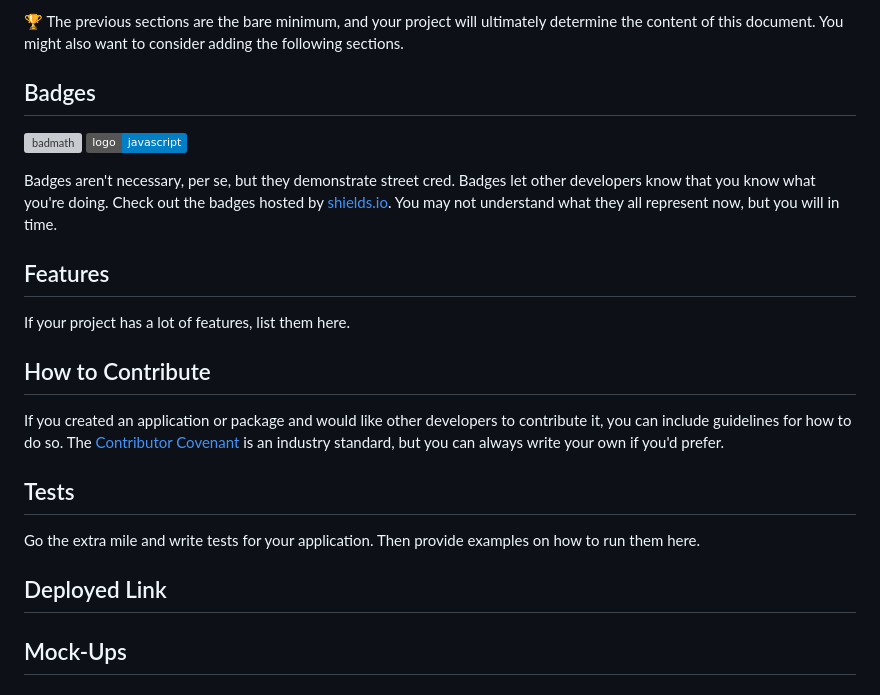
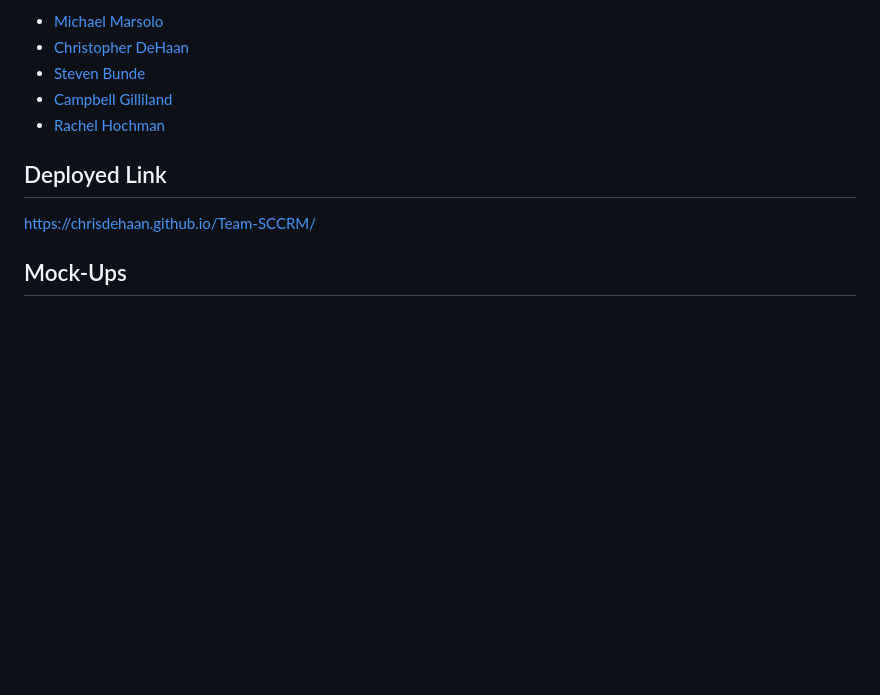
Before and after one commit to ChrisDeHaan/Team-SCCRM, a Markdown page: README.md, the part around the change printed below. GitHub-like rendering; badges without logos; blank space fills up the shorter version; grey boxes are pictures that could not be loaded.

```diff
--- a/README.md
+++ b/README.md
@@ -69,27 +28,12 @@ The last section of a high-quality README file is the license. This lets other d
-🏆 The previous sections are the bare minimum, and your project will ultimately determine the content of this document. You might also want to consider adding the following sections.
-
-## Badges
-
-![badmath](https://img.shields.io/github/languages/top/lernantino/badmath)
-![badmath](https://img.shields.io/badge/logo-javascript-blue?logo=javascript)
-
-Badges aren't necessary, per se, but they demonstrate street cred. Badges let other developers know that you know what you're doing. Check out the badges hosted by [shields.io](https://shields.io/). You may not understand what they all represent now, but you will in time.
-
-## Features
-
-If your project has a lot of features, list them here.
-
-## How to Contribute
-
-If you created an application or package and would like other developers to contribute it, you can include guidelines for how to do so. The [Contributor Covenant](https://www.contributor-covenant.org/) is an industry standard, but you can always write your own if you'd prefer.
-
-## Tests
-
-Go the extra mile and write tests for your application. Then provide examples on how to run them here.
-
+- <a href="https://github.com/Elrond-Hubbard">Michael Marsolo</a>
+- <a href="https://github.com/ChrisDeHaan">Christopher DeHaan</a>
+- <a href="https://github.com/Bunde20">Steven Bunde</a>
+- <a href="https://github.com/CambiG1123">Campbell Gilliland</a>
+- <a href="https://github.com/RachelCodes42">Rachel Hochman</a>
 
 ## Deployed Link
 
+https://chrisdehaan.github.io/Team-SCCRM/
 
 ## Mock-Ups
 
```
Also changed, not shown: other parts of README.md (+16 -57 lines), assets/images/placeholder.png (added), 3 other files.
